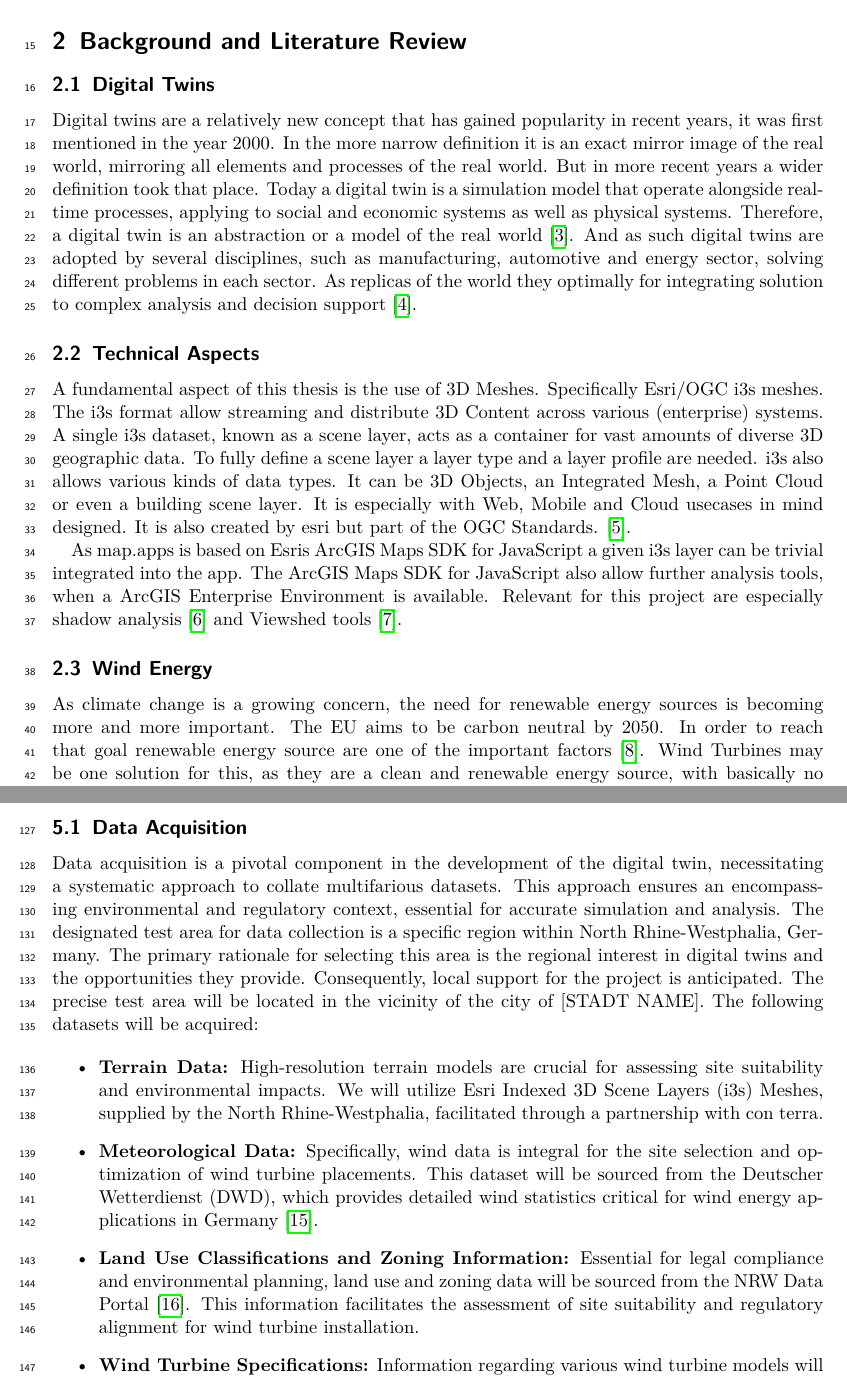
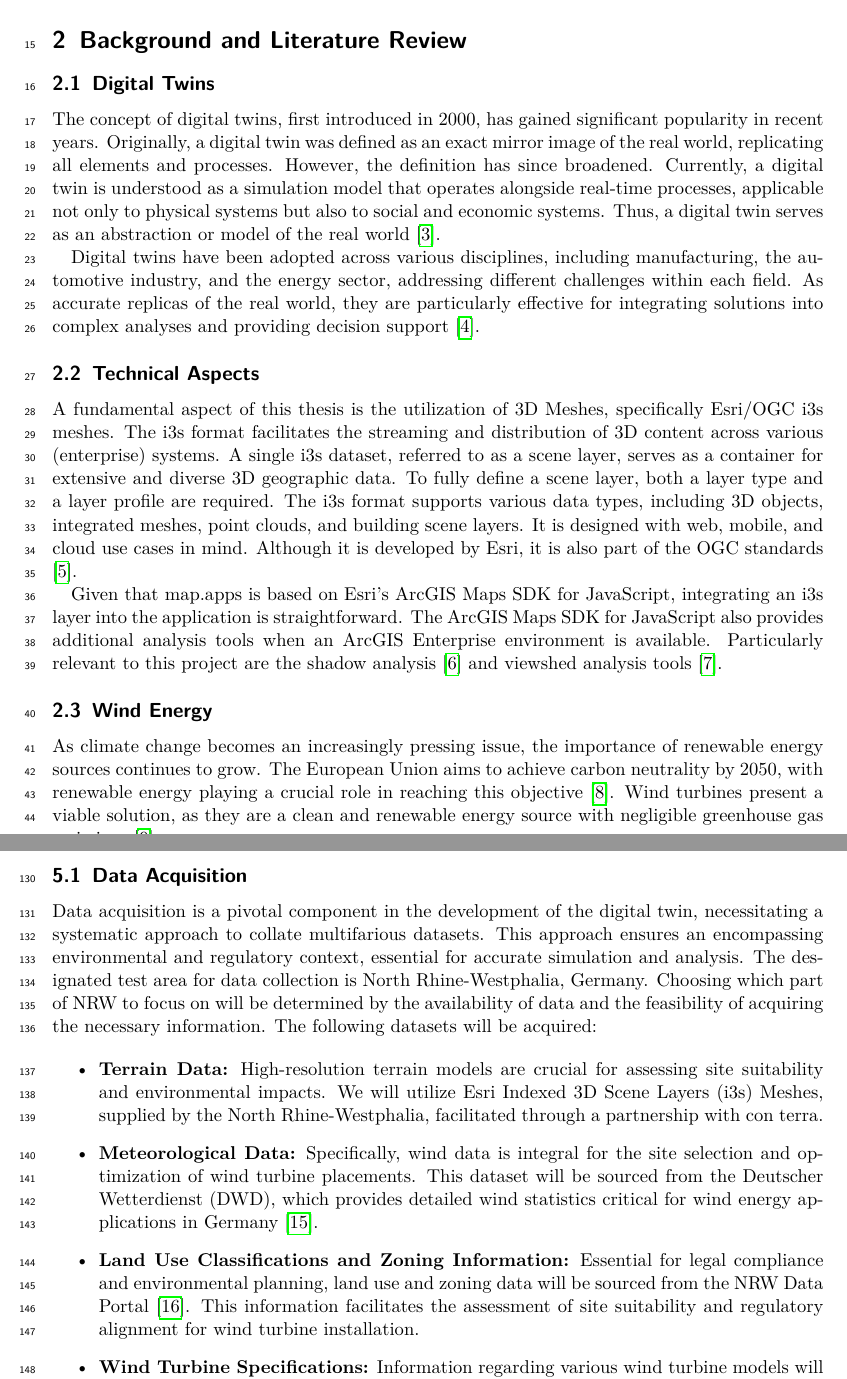
Before and after one commit to Leg-en/MA_Proposal, a LaTeX document (proposal.tex): two parts of pages 3 and 6 of 11, joined at a grey line, cut so that both start at the same text. Compiled offline with pdfLaTeX.

Commit message:
lots of small changes

```diff
--- a/proposal.tex
+++ b/proposal.tex
@@ -73,19 +73,17 @@
     This leads to a situation where the siting of wind turbines is often met with resistance from local communities, who may be concerned about the impact of the turbines on their quality of life. This makes it a heavy politicized issue, with local governments often facing opposition from residents when trying to approve new wind power projects \cite{kwasniewskiWindenergieVerhindertAntiWindkraftBewegung2021}.
 
     \section{Background and Literature Review}
-    %Todo: Schön klingen lassen...
     \subsection{Digital Twins}
-    Digital twins are a relatively new concept that has gained popularity in recent years, it was first  mentioned in the year 2000. In the more narrow definition it is an exact mirror image of the real world, mirroring all elements and processes of the real world. But in more recent years a wider definition took that place. Today a digital twin is a simulation model that operate alongside real-time processes, applying to social and economic systems as well as physical systems. Therefore, a digital twin is an abstraction or a model of the real world \cite{battyDigitalTwins2018}.
-    And as such digital twins are adopted by several disciplines, such as manufacturing, automotive and energy sector, solving different problems in each sector. As replicas of the world they optimally for integrating solution to complex analysis and decision support \cite{pylianidisIntroducingDigitalTwins2021}.
+    The concept of digital twins, first introduced in 2000, has gained significant popularity in recent years. Originally, a digital twin was defined as an exact mirror image of the real world, replicating all elements and processes. However, the definition has since broadened. Currently, a digital twin is understood as a simulation model that operates alongside real-time processes, applicable not only to physical systems but also to social and economic systems. Thus, a digital twin serves as an abstraction or model of the real world \cite{battyDigitalTwins2018}.
+
+    Digital twins have been adopted across various disciplines, including manufacturing, the automotive industry, and the energy sector, addressing different challenges within each field. As accurate replicas of the real world, they are particularly effective for integrating solutions into complex analyses and providing decision support \cite{pylianidisIntroducingDigitalTwins2021}.
+
     \subsection{Technical Aspects}
-    A fundamental aspect of this thesis is the use of 3D Meshes. Specifically Esri/OGC i3s meshes. The i3s format allow streaming and distribute 3D Content across various (enterprise) systems. A single i3s dataset, known as a scene layer, acts as a container for vast amounts of diverse 3D geographic data. To fully define a scene layer a layer type and a layer profile are needed.
-    i3s also allows various kinds of data types. It can be 3D Objects, an Integrated Mesh, a Point Cloud or even a building scene layer. It is especially with Web, Mobile and Cloud usecases in mind designed. It is also created by esri but part of the OGC Standards. \cite{esriincI3sspec}.
+    A fundamental aspect of this thesis is the utilization of 3D Meshes, specifically Esri/OGC i3s meshes. The i3s format facilitates the streaming and distribution of 3D content across various (enterprise) systems. A single i3s dataset, referred to as a scene layer, serves as a container for extensive and diverse 3D geographic data. To fully define a scene layer, both a layer type and a layer profile are required.
+    The i3s format supports various data types, including 3D objects, integrated meshes, point clouds, and building scene layers. It is designed with web, mobile, and cloud use cases in mind. Although it is developed by Esri, it is also part of the OGC standards \cite{esriincI3sspec}.
 
-    As map.apps is based on Esris ArcGIS Maps SDK for JavaScript a given i3s layer can be trivial integrated into the app.
-    The ArcGIS Maps SDK for JavaScript also allow further analysis tools, when a ArcGIS Enterprise Environment is available. Relevant for this project are especially shadow analysis \cite{esriincShadowCast} and Viewshed tools \cite{esriincGeoprocessingViewshedAnalysis}.
+    Given that map.apps is based on Esri's ArcGIS Maps SDK for JavaScript, integrating an i3s layer into the application is straightforward. The ArcGIS Maps SDK for JavaScript also provides additional analysis tools when an ArcGIS Enterprise environment is available. Particularly relevant to this project are the shadow analysis \cite{esriincShadowCast} and viewshed analysis tools \cite{esriincGeoprocessingViewshedAnalysis}.
+
     \subsection{Wind Energy}
-    As climate change is a growing concern, the need for renewable energy sources is becoming more and more important. The EU aims to be carbon neutral by 2050. In order to reach that goal renewable energy source are one of the important factors \cite{europeancommission.directorategeneralforclimateaction.GoingClimateneutral20502019}. Wind Turbines may be one solution for this, as they are a clean and renewable energy source, with basically no greenhouse gas emissions \cite{pryorClimateChangeImpacts2020}.
-    Therefore, Germany aims to increase the share of renewable energy sources. One spatial aspect is to allocate 2\% of the land area for wind energy, with the goal to produce by the end of 2030 115GW of wind energy \cite{WindenergieLand}.
-    %In the free state of Saxony currently there a no central rules in place for wind turbine allocation, instead the authority is given to the local planning associations \cite{fachagenturwindenergieFachagenturWindenergieLand}. Todo: Wie ist das für NRW?
-    In NRW there is currently the so called "Windenergieerlass" \cite{nrwErlassFurPlanung} in place, which regulates the allocation of wind turbines in NRW, with the goal to make the planning of Wind Turbines more orientated towards residents and environmental protection \cite{fachagenturwindenergieanlandFachagenturWindenergieLand}.
+    As climate change becomes an increasingly pressing issue, the importance of renewable energy sources continues to grow. The European Union aims to achieve carbon neutrality by 2050, with renewable energy playing a crucial role in reaching this objective \cite{europeancommission.directorategeneralforclimateaction.GoingClimateneutral20502019}. Wind turbines present a viable solution, as they are a clean and renewable energy source with negligible greenhouse gas emissions \cite{pryorClimateChangeImpacts2020}.
 
@@ -144,7 +148,7 @@
     The methodology for this research project will involve a combination of data acquisition, software development, and user studies. The project will be divided into several phases, each focusing on a specific aspect of the digital twin development and evaluation process.
 
     \subsection{Data Acquisition}
-    Data acquisition is a pivotal component in the development of the digital twin, necessitating a systematic approach to collate multifarious datasets. This approach ensures an encompassing environmental and regulatory context, essential for accurate simulation and analysis. The designated test area for data collection is a specific region within North Rhine-Westphalia, Germany. The primary rationale for selecting this area is the regional interest in digital twins and the opportunities they provide. Consequently, local support for the project is anticipated. The precise test area will be located in the vicinity of the city of [STADT NAME]. %Todo: Stadt Name einfügen
+    Data acquisition is a pivotal component in the development of the digital twin, necessitating a systematic approach to collate multifarious datasets. This approach ensures an encompassing environmental and regulatory context, essential for accurate simulation and analysis. The designated test area for data collection is North Rhine-Westphalia, Germany. Choosing which part of NRW to focus on will be determined by the availability of data and the feasibility of acquiring the necessary information.
     The following datasets will be acquired:
 
     \begin{itemize}
@@ -152,7 +156,7 @@
 
         \item \textbf{Meteorological Data:} Specifically, wind data is integral for the site selection and optimization of wind turbine placements. This dataset will be sourced from the Deutscher Wetterdienst (DWD), which provides detailed wind statistics critical for wind energy applications in Germany \cite{deutscherwetterdienstWinddatenFurWindenergienutzer}.
 
-        \item \textbf{Land Use Classifications and Zoning Information:} Essential for legal compliance and environmental planning, land use and zoning data will be sourced from the NRW Data Portal \cite{freistaatsachsenOpenDataPortal}. This information facilitates the assessment of site suitability and regulatory alignment for wind turbine installation.
+        \item \textbf{Land Use Classifications and Zoning Information:} Essential for legal compliance and environmental planning, land use and zoning data will be sourced from the NRW Data Portal \cite{ministeriumfurheimatkommunalesbauunddigitalisierungdeslandesnordrhein-westfalenOpenNRW}. This information facilitates the assessment of site suitability and regulatory alignment for wind turbine installation.
 
         \item \textbf{Wind Turbine Specifications:} Information regarding various wind turbine models will primarily be sourced from Enercon’s comprehensive product portfolio \cite{enerconglobalgmbhENERCONWindenergieanlagenPortfolio}. To ensure a broader representation of available technologies, additional inquiries may be made to other turbine manufacturers, thereby expanding our dataset with diverse turbine types and specifications.
     \end{itemize}
```
Also changed, not shown: proposal.bib (+9 -3 lines), proposal.tex (12 more changed lines).
